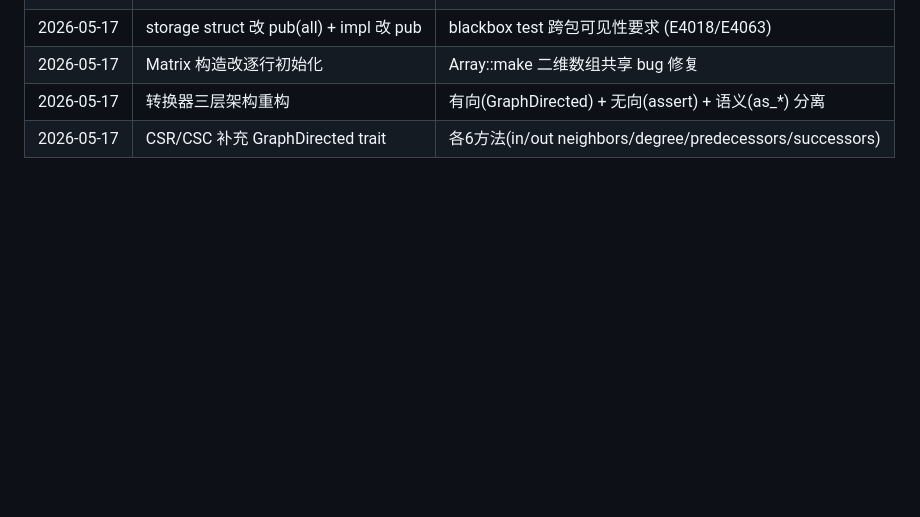
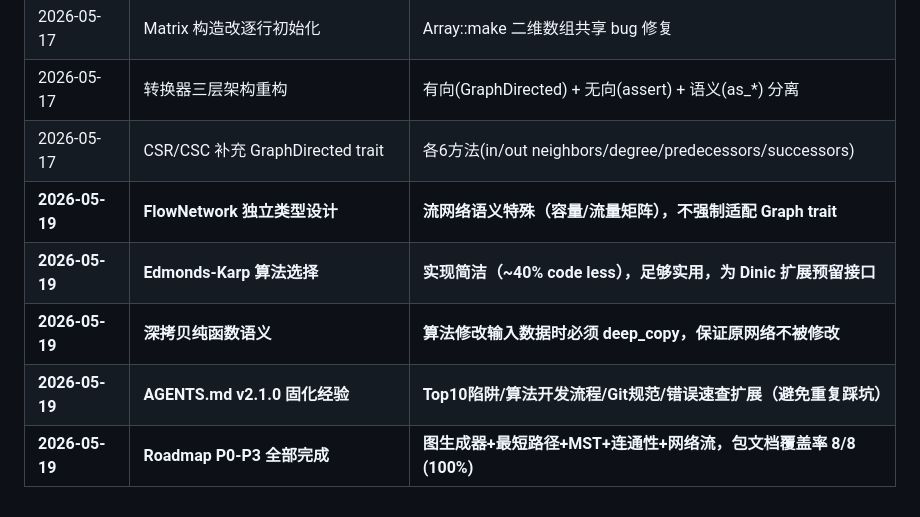
Before and after one commit to morning-start/mbtgraph, a Markdown page: MEMORY.md, the part around one of its changes. Drawn GitHub-style; blank space fills up the shorter version.

```diff
--- a/MEMORY.md
+++ b/MEMORY.md
@@ -170,3 +187,8 @@ moon coverage analyze    # 覆盖率分析
 | 2026-05-17 | Matrix 构造改逐行初始化 | Array::make 二维数组共享 bug 修复 |
 | 2026-05-17 | 转换器三层架构重构 | 有向(GraphDirected) + 无向(assert) + 语义(as_*) 分离 |
 | 2026-05-17 | CSR/CSC 补充 GraphDirected trait | 各6方法(in/out neighbors/degree/predecessors/successors) |
+| **2026-05-19** | **FlowNetwork 独立类型设计** | **流网络语义特殊（容量/流量矩阵），不强制适配 Graph trait** |
+| **2026-05-19** | **Edmonds-Karp 算法选择** | **实现简洁（~40% code less），足够实用，为 Dinic 扩展预留接口** |
+| **2026-05-19** | **深拷贝纯函数语义** | **算法修改输入数据时必须 deep_copy，保证原网络不被修改** |
+| **2026-05-19** | **AGENTS.md v2.1.0 固化经验** | **Top10陷阱/算法开发流程/Git规范/错误速查扩展（避免重复踩坑）** |
+| **2026-05-19** | **Roadmap P0-P3 全部完成** | **图生成器+最短路径+MST+连通性+网络流，包文档覆盖率 8/8 (100%)** |
```
Also changed, not shown: other parts of MEMORY.md (+20 -3 lines), memory/2026-05-18.md (added, +406 -0 lines), memory/2026-05-19.md (added, +207 -0 lines).
